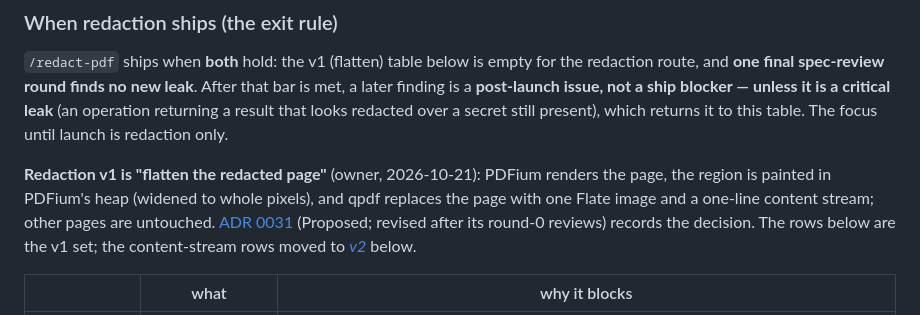
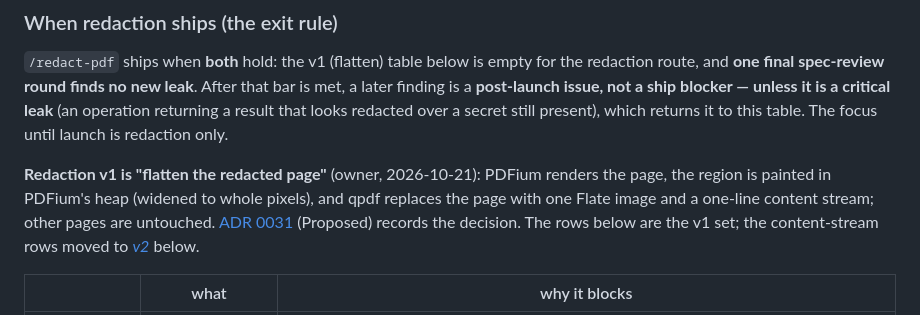
Before and after one commit to TensorGreed/burrow, a Markdown page: docs/ROADMAP.md, the part around the change. Drawn GitHub-style.

Commit message:
docs(roadmap): drop an unverified claim about ADR 0031's history
Co-Authored-By: Claude Opus 5.5 <noreply@anthropic.com>

```diff
--- a/docs/ROADMAP.md
+++ b/docs/ROADMAP.md
@@ -22,7 +22,7 @@ until launch is redaction only.
 **Redaction v1 is "flatten the redacted page"** (owner, 2026-10-21): PDFium renders the page, the
 region is painted in PDFium's heap (widened to whole pixels), and qpdf replaces the page with one
 Flate image and a one-line content stream; other pages are untouched. [ADR 0031](adr/0031-redaction-v1-flattens-the-redacted-page.md)
-(Proposed; revised after its round-0 reviews) records the decision. The rows below are the v1 set; the content-stream rows moved to
+(Proposed) records the decision. The rows below are the v1 set; the content-stream rows moved to
 [*v2*](#v2-the-content-stream-rewriter-parked-owner-2026-10-21) below.
 
 | | what | why it blocks |
```
